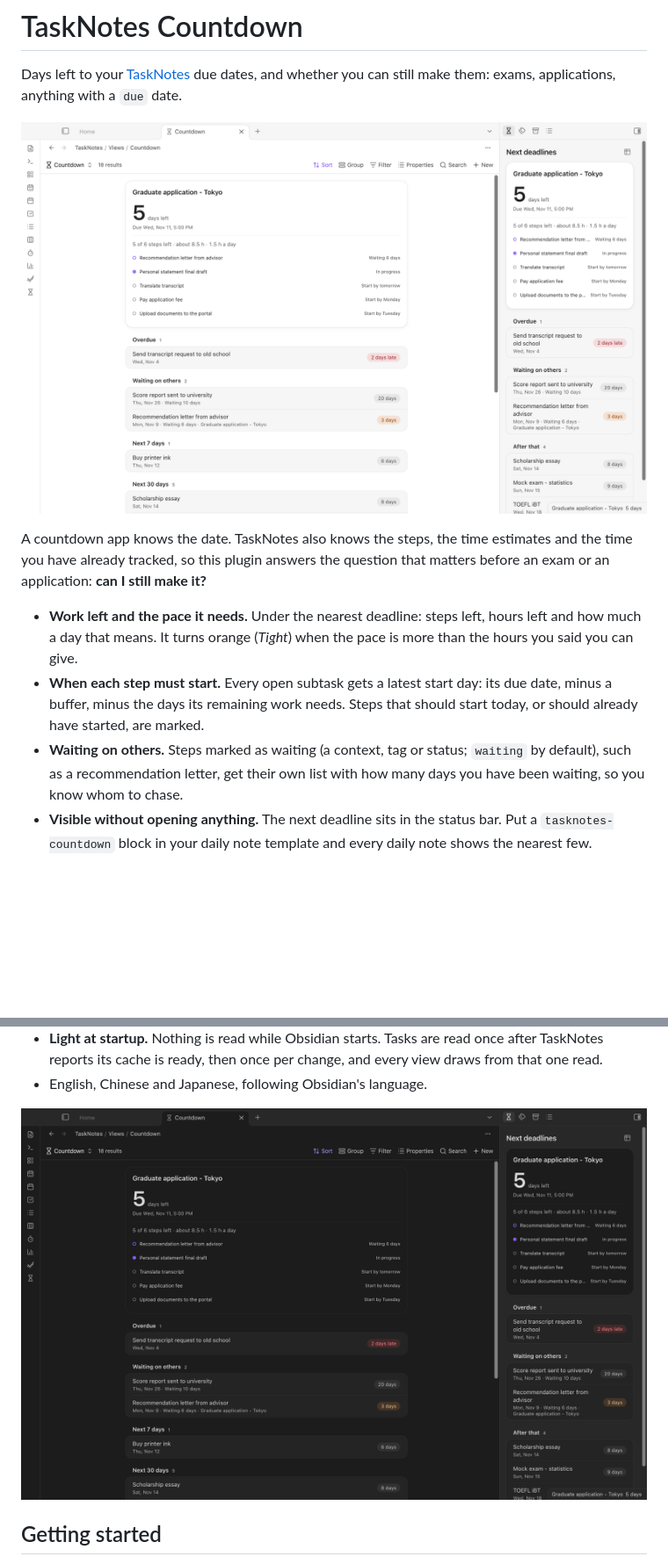
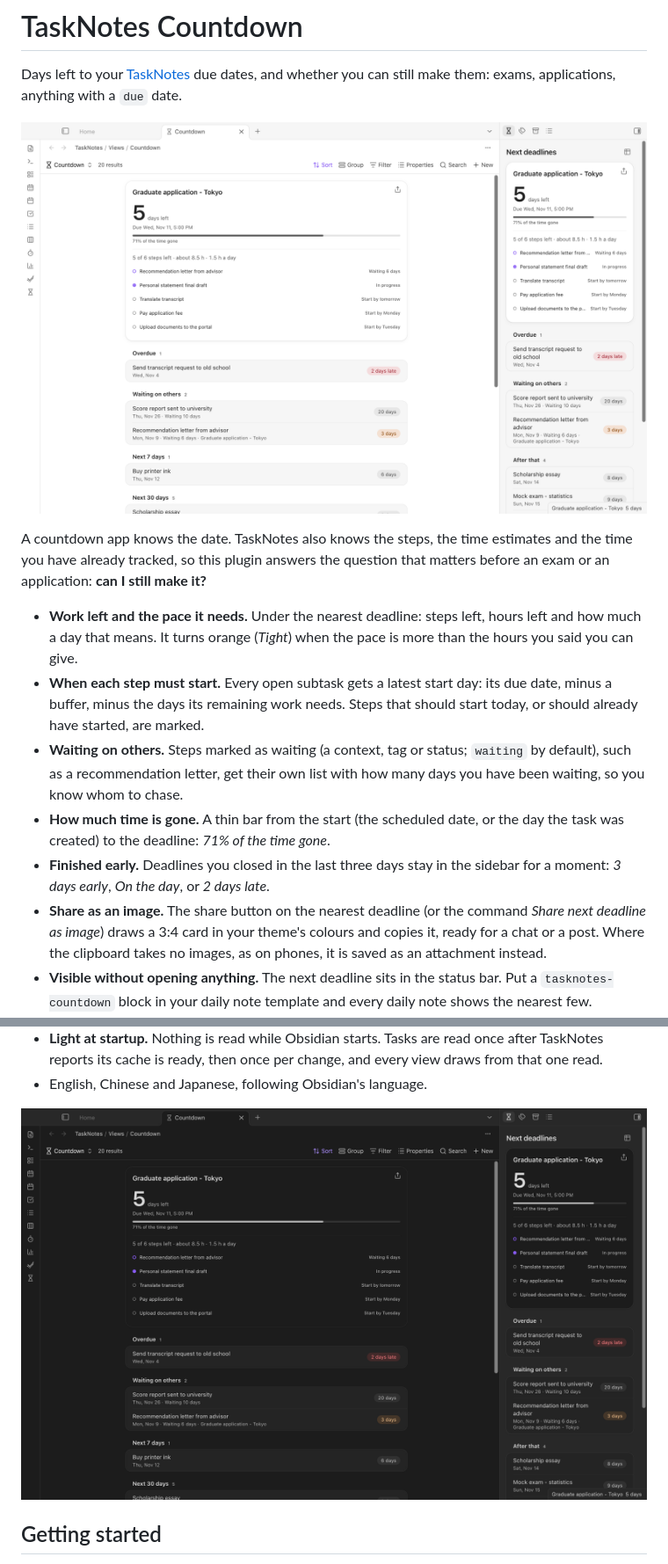
Before and after one commit to Rexxall/tasknotes-countdown, a Markdown page: README.md, 2 parts joined by grey strips. Shown at 88% size. Drawn GitHub-style; pictures changed too: docs/screenshots/countdown-dark.png, docs/screenshots/countdown-light.png; blank space fills up the shorter version.

Commit message:
Time gone bar, finished early, share card, phone touch sizes

```diff
--- a/README.md
+++ b/README.md
@@ -9,6 +9,9 @@ A countdown app knows the date. TaskNotes also knows the steps, the time estimat
 - **Work left and the pace it needs.** Under the nearest deadline: steps left, hours left and how much a day that means. It turns orange (*Tight*) when the pace is more than the hours you said you can give.
 - **When each step must start.** Every open subtask gets a latest start day: its due date, minus a buffer, minus the days its remaining work needs. Steps that should start today, or should already have started, are marked.
 - **Waiting on others.** Steps marked as waiting (a context, tag or status; `waiting` by default), such as a recommendation letter, get their own list with how many days you have been waiting, so you know whom to chase.
+- **How much time is gone.** A thin bar from the start (the scheduled date, or the day the task was created) to the deadline: *71% of the time gone*.
+- **Finished early.** Deadlines you closed in the last three days stay in the sidebar for a moment: *3 days early*, *On the day*, or *2 days late*.
+- **Share as an image.** The share button on the nearest deadline (or the command *Share next deadline as image*) draws a 3:4 card in your theme's colours and copies it, ready for a chat or a post. Where the clipboard takes no images, as on phones, it is saved as an attachment instead.
 - **Visible without opening anything.** The next deadline sits in the status bar. Put a `tasknotes-countdown` block in your daily note template and every daily note shows the nearest few.
 - **Countdown view for Bases.** In any `.base`, switch the view to *Countdown*. The nearest deadline is large with its plan; subtasks fold into their deadline; the rest is grouped into Overdue, Waiting on others, Today, Next 7 days, Next 30 days and Later. A base's own *Group by* is kept.
 - **Next deadlines in the sidebar.** Open it from the hourglass in the ribbon or the command *Open next deadlines*. Limit it to tags such as `exam` and `application`; subtasks come along with their deadline.
```
Also changed, not shown: other parts of README.md (+2 -2 lines), 17 other files.
